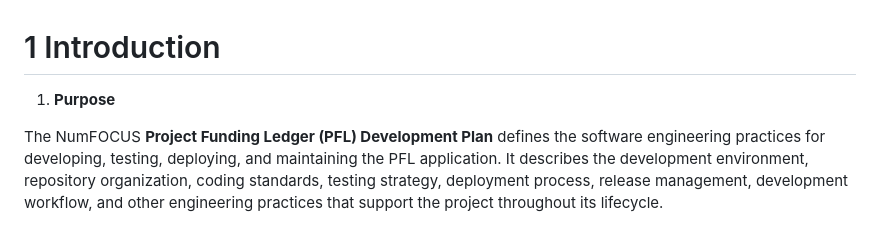
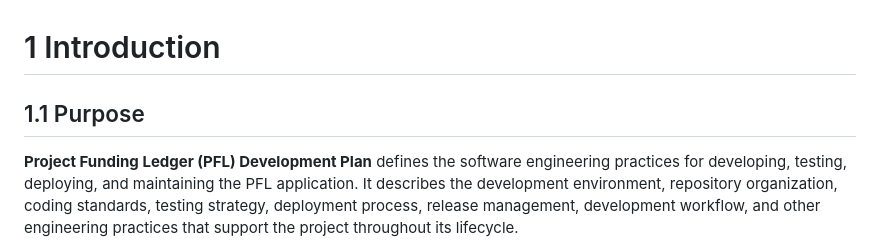
Before and after one commit to numfocus/project-funding-ledger, a Markdown page: docs/development/development-plan.md, the part around the change. Drawn GitHub-style.

Commit message:
additional migration cleanup

```diff
--- a/docs/development/development-plan.md
+++ b/docs/development/development-plan.md
@@ -1,8 +1,8 @@
 # 1 Introduction
 
-1.  **Purpose**
+## 1.1 Purpose
 
-The NumFOCUS **Project Funding Ledger (PFL) Development Plan** defines
+**Project Funding Ledger (PFL) Development Plan** defines
 the software engineering practices for developing, testing, deploying,
 and maintaining the PFL application. It describes the development
 environment, repository organization, coding standards, testing
```
Also changed, not shown: docs/architecture/architecture-design.md (+1 -1 lines).
